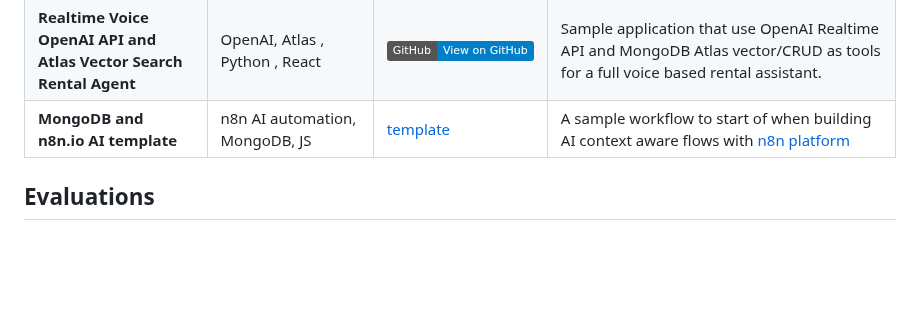
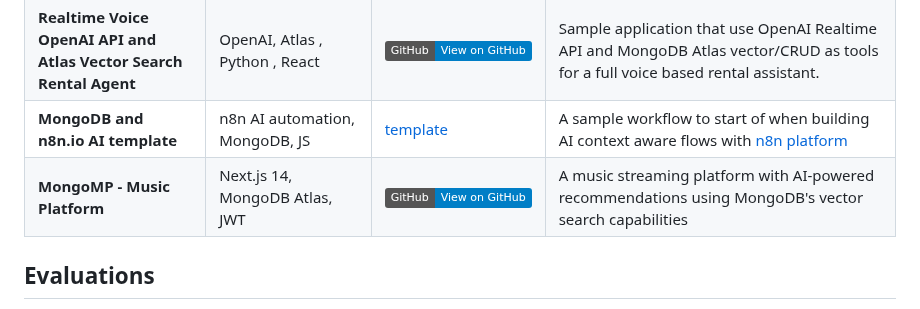
Before and after one commit to mongodb-developer/GenAI-Showcase, a Markdown page: README.md, the part around the change. Drawn GitHub-style; badges without logos; blank space fills up the shorter version.

```diff
--- a/README.md
+++ b/README.md
@@ -40,7 +40,7 @@ This section contains examples of use cases that are commonly seen in industry-f
 | **MongoDB and BuildShip Agents** | MongoDB Atlas, BuildShip low-code, Anthropic | [![GitHub](https://img.shields.io/badge/GitHub-View_on_GitHub-blue?logo=GitHub)](https://github.com/mongodb-developer/GenAI-Showcase/blob/main/snippets/low-code/BuildShip.md) | This guide demonstrates how to create an AI agent for handling rental booking workflows using BuildShip's no-code platform with MongoDB Aggregation and Insert integrations. |
 | **Realtime Voice OpenAI API and Atlas Vector Search Rental Agent** |  OpenAI, Atlas , Python , React | [![GitHub](https://img.shields.io/badge/GitHub-View_on_GitHub-blue?logo=GitHub)](https://github.com/Pash10g/voice-openai-mongo-rentals-agent)|Sample application that use OpenAI Realtime API and MongoDB Atlas vector/CRUD as tools for a full voice based rental assistant. |
 | **MongoDB and n8n.io  AI template** | n8n AI automation, MongoDB, JS | [template](https://n8n.io/workflows/2554-mongodb-ai-agent-intelligent-movie-recommendations/)| A sample workflow to start of when building AI context aware flows with [n8n platform](https://n8n.io)|
-
+| **MongoMP - Music Platform** | Next.js 14, MongoDB Atlas, JWT | [![GitHub](https://img.shields.io/badge/GitHub-View_on_GitHub-blue?logo=GitHub)](apps/mongo-mp)| A music streaming platform with AI-powered recommendations using MongoDB's vector search capabilities|
 
 ## Evaluations
 - [Evaluating your LLM applications](https://github.com/mongodb-developer/GenAI-Showcase/blob/main/notebooks/evals/ragas-evaluation.ipynb)
```
